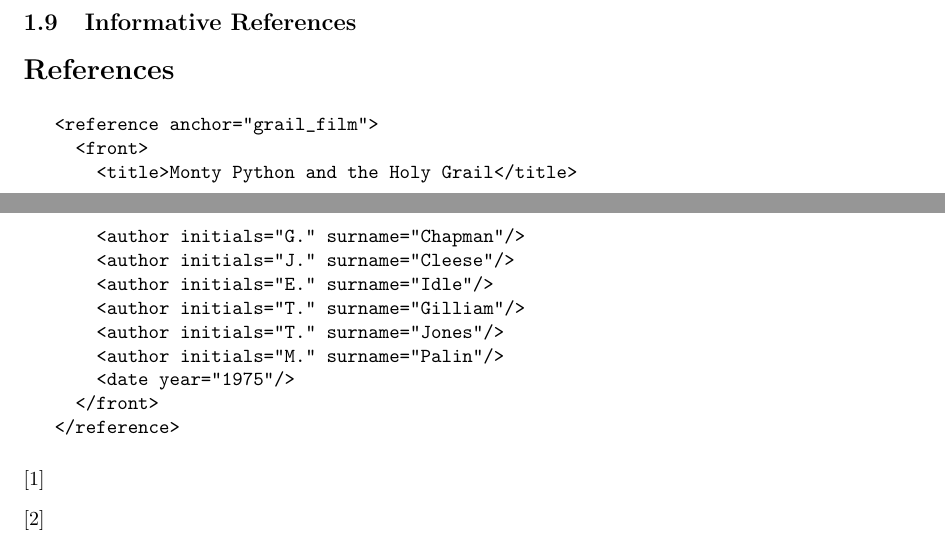
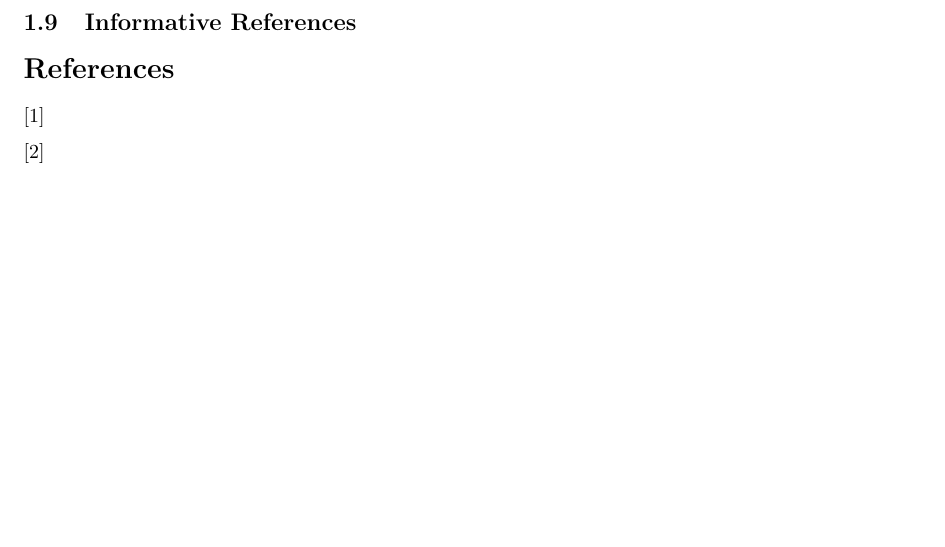
Before and after one commit to metanorma/rfc-camelot-holy-grenade-tex, a LaTeX document (draft-camelot-holy-grenade.tex): two parts of pages 6 and 7 of 13 before the commit and part of page 6 of 11 after it, the two joined at a grey line, cut so that both start at the same text, the shorter picture padded with empty space. Compiled offline with pdfLaTeX.

Commit message:
fix: make tex source compilable

```diff
--- a/draft-camelot-holy-grenade.tex
+++ b/draft-camelot-holy-grenade.tex
@@ -790,20 +790,21 @@
 \subsection{Informative References}
 \begin{thebibliography}{1}
 
-\begin{verbatim}
-<reference anchor="grail_film">
-  <front>
-    <title>Monty Python and the Holy Grail</title>
-    <author initials="G." surname="Chapman"/>
-    <author initials="J." surname="Cleese"/>
-    <author initials="E." surname="Idle"/>
-    <author initials="T." surname="Gilliam"/>
-    <author initials="T." surname="Jones"/>
-    <author initials="M." surname="Palin"/>
-    <date year="1975"/>
-  </front>
-</reference>
-\end{verbatim}
+% TODO
+% \begin{verbatim}
+% <reference anchor="grail_film">
+%   <front>
+%     <title>Monty Python and the Holy Grail</title>
+%     <author initials="G." surname="Chapman"/>
+%     <author initials="J." surname="Cleese"/>
+%     <author initials="E." surname="Idle"/>
+%     <author initials="T." surname="Gilliam"/>
+%     <author initials="T." surname="Jones"/>
+%     <author initials="M." surname="Palin"/>
+%     <date year="1975"/>
+%   </front>
+% </reference>
+% \end{verbatim}
 
   \bibitem{RFC2635}
   \bibitem{RFC7990}
```
Also changed, not shown: draft-camelot-holy-grenade.tex (8 more changed lines).
